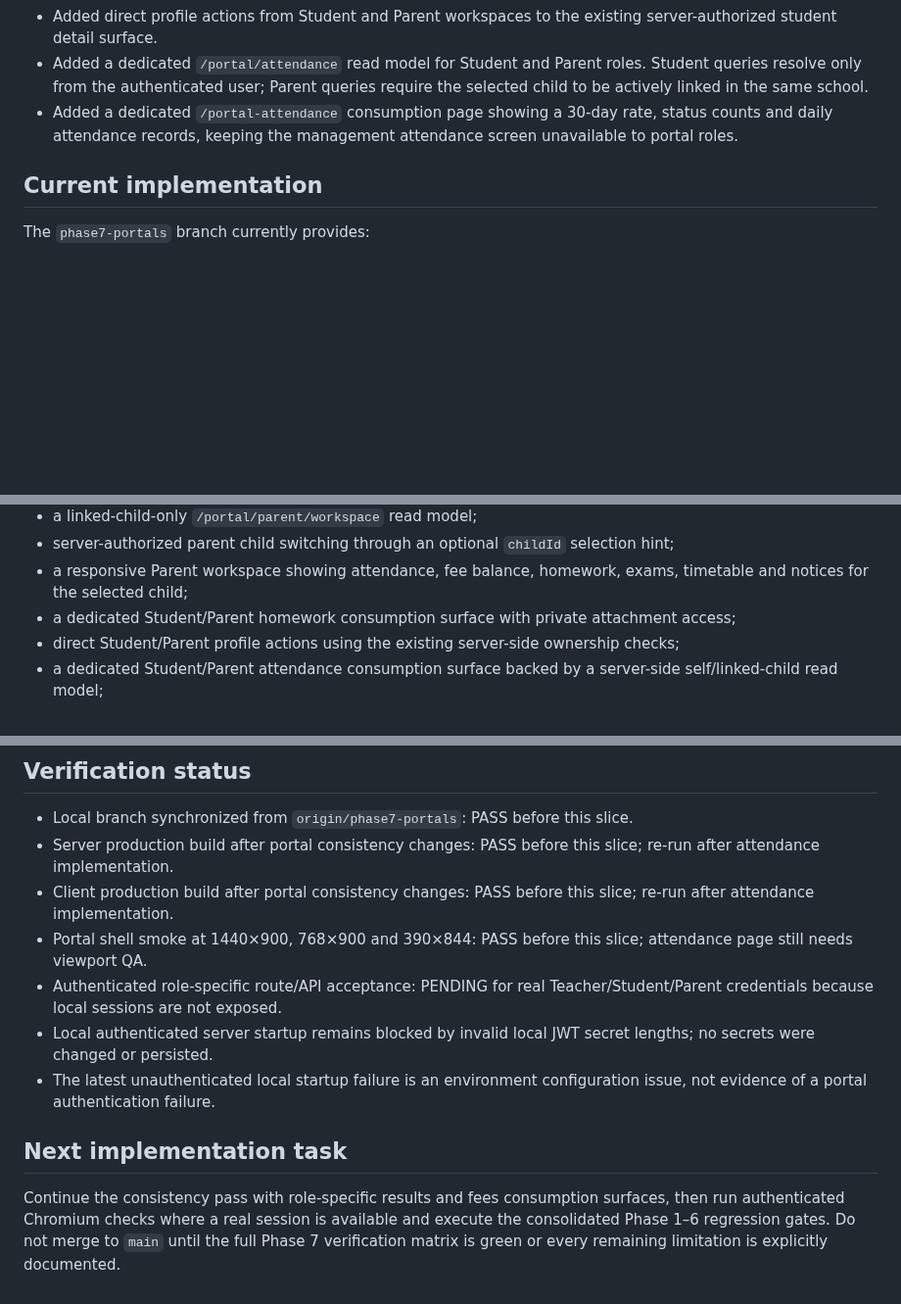
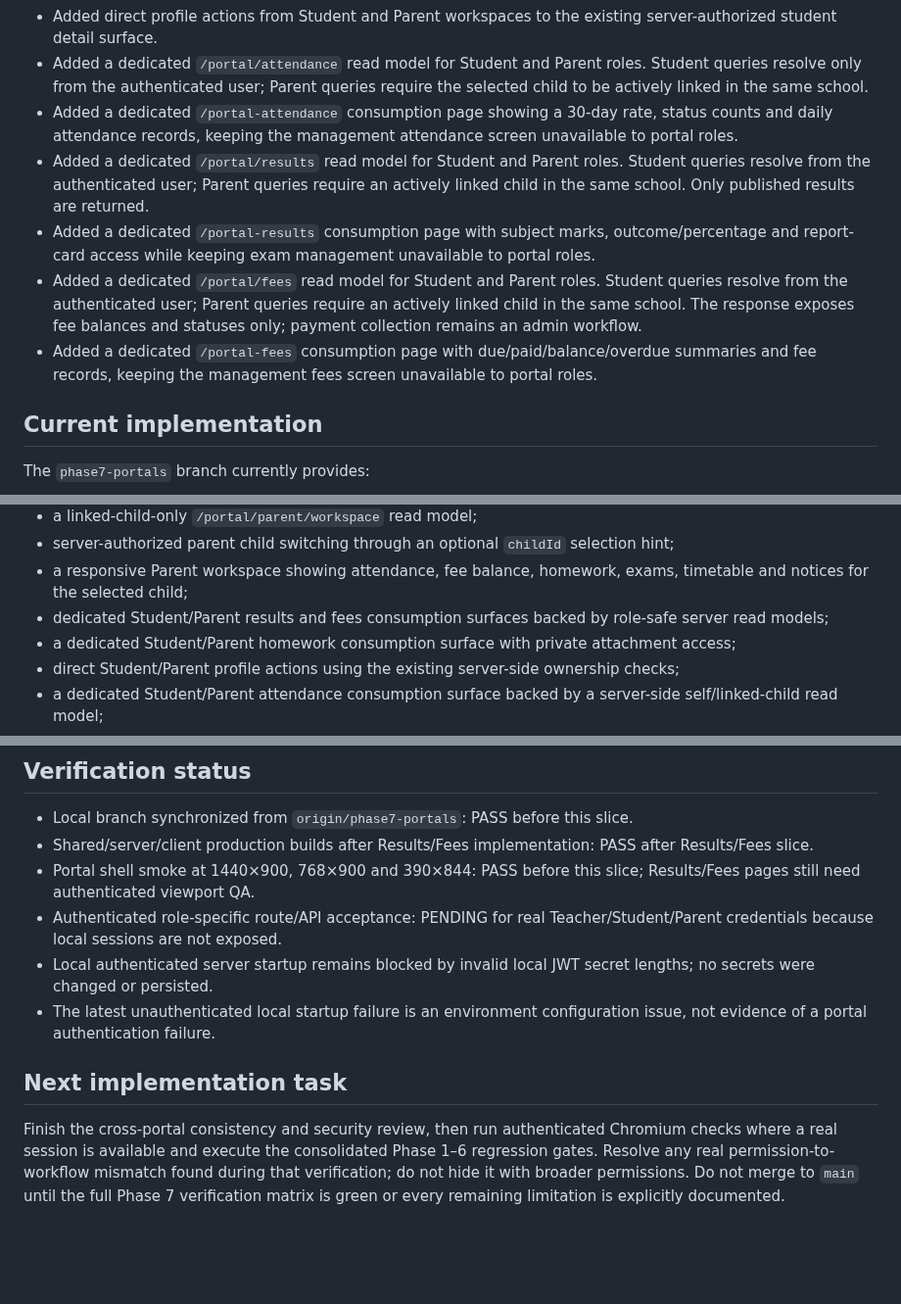
Before and after one commit to araj3539/school-erp, a Markdown page: docs/next-implementation-plan.md, 3 parts joined by grey strips. Shown at 98% size. Drawn GitHub-style; blank space fills up the shorter version.

Commit message:
docs(phase7): record results and fees portal slices

```diff
--- a/docs/next-implementation-plan.md
+++ b/docs/next-implementation-plan.md
@@ -31,6 +31,10 @@ Phase 6 is complete and released to production. `main` remains the protected pro
 - Added direct profile actions from Student and Parent workspaces to the existing server-authorized student detail surface.
 - Added a dedicated `/portal/attendance` read model for Student and Parent roles. Student queries resolve only from the authenticated user; Parent queries require the selected child to be actively linked in the same school.
 - Added a dedicated `/portal-attendance` consumption page showing a 30-day rate, status counts and daily attendance records, keeping the management attendance screen unavailable to portal roles.
+- Added a dedicated `/portal/results` read model for Student and Parent roles. Student queries resolve from the authenticated user; Parent queries require an actively linked child in the same school. Only published results are returned.
+- Added a dedicated `/portal-results` consumption page with subject marks, outcome/percentage and report-card access while keeping exam management unavailable to portal roles.
+- Added a dedicated `/portal/fees` read model for Student and Parent roles. Student queries resolve from the authenticated user; Parent queries require an actively linked child in the same school. The response exposes fee balances and statuses only; payment collection remains an admin workflow.
+- Added a dedicated `/portal-fees` consumption page with due/paid/balance/overdue summaries and fee records, keeping the management fees screen unavailable to portal roles.
 
 ## Current implementation
 
@@ -51,6 +55,7 @@ The `phase7-portals` branch currently provides:
 - a linked-child-only `/portal/parent/workspace` read model;
 - server-authorized parent child switching through an optional `childId` selection hint;
 - a responsive Parent workspace showing attendance, fee balance, homework, exams, timetable and notices for the selected child;
+- dedicated Student/Parent results and fees consumption surfaces backed by role-safe server read models;
 - a dedicated Student/Parent homework consumption surface with private attachment access;
 - direct Student/Parent profile actions using the existing server-side ownership checks;
 - a dedicated Student/Parent attendance consumption surface backed by a server-side self/linked-child read model;
@@ -86,13 +91,12 @@ Batch coherent work on `phase7-*` feature branches. Avoid intermediate Vercel pr
 ## Verification status
 
 - Local branch synchronized from `origin/phase7-portals`: PASS before this slice.
-- Server production build after portal consistency changes: PASS before this slice; re-run after attendance implementation.
-- Client production build after portal consistency changes: PASS before this slice; re-run after attendance implementation.
-- Portal shell smoke at 1440×900, 768×900 and 390×844: PASS before this slice; attendance page still needs viewport QA.
+- Shared/server/client production builds after Results/Fees implementation: PASS after Results/Fees slice.
+- Portal shell smoke at 1440×900, 768×900 and 390×844: PASS before this slice; Results/Fees pages still need authenticated viewport QA.
 - Authenticated role-specific route/API acceptance: PENDING for real Teacher/Student/Parent credentials because local sessions are not exposed.
 - Local authenticated server startup remains blocked by invalid local JWT secret lengths; no secrets were changed or persisted.
 - The latest unauthenticated local startup failure is an environment configuration issue, not evidence of a portal authentication failure.
 
 ## Next implementation task
 
-Continue the consistency pass with role-specific results and fees consumption surfaces, then run authenticated Chromium checks where a real session is available and execute the consolidated Phase 1–6 regression gates. Do not merge to `main` until the full Phase 7 verification matrix is green or every remaining limitation is explicitly documented.
+Finish the cross-portal consistency and security review, then run authenticated Chromium checks where a real session is available and execute the consolidated Phase 1–6 regression gates. Resolve any real permission-to-workflow mismatch found during that verification; do not hide it with broader permissions. Do not merge to `main` until the full Phase 7 verification matrix is green or every remaining limitation is explicitly documented.
```
